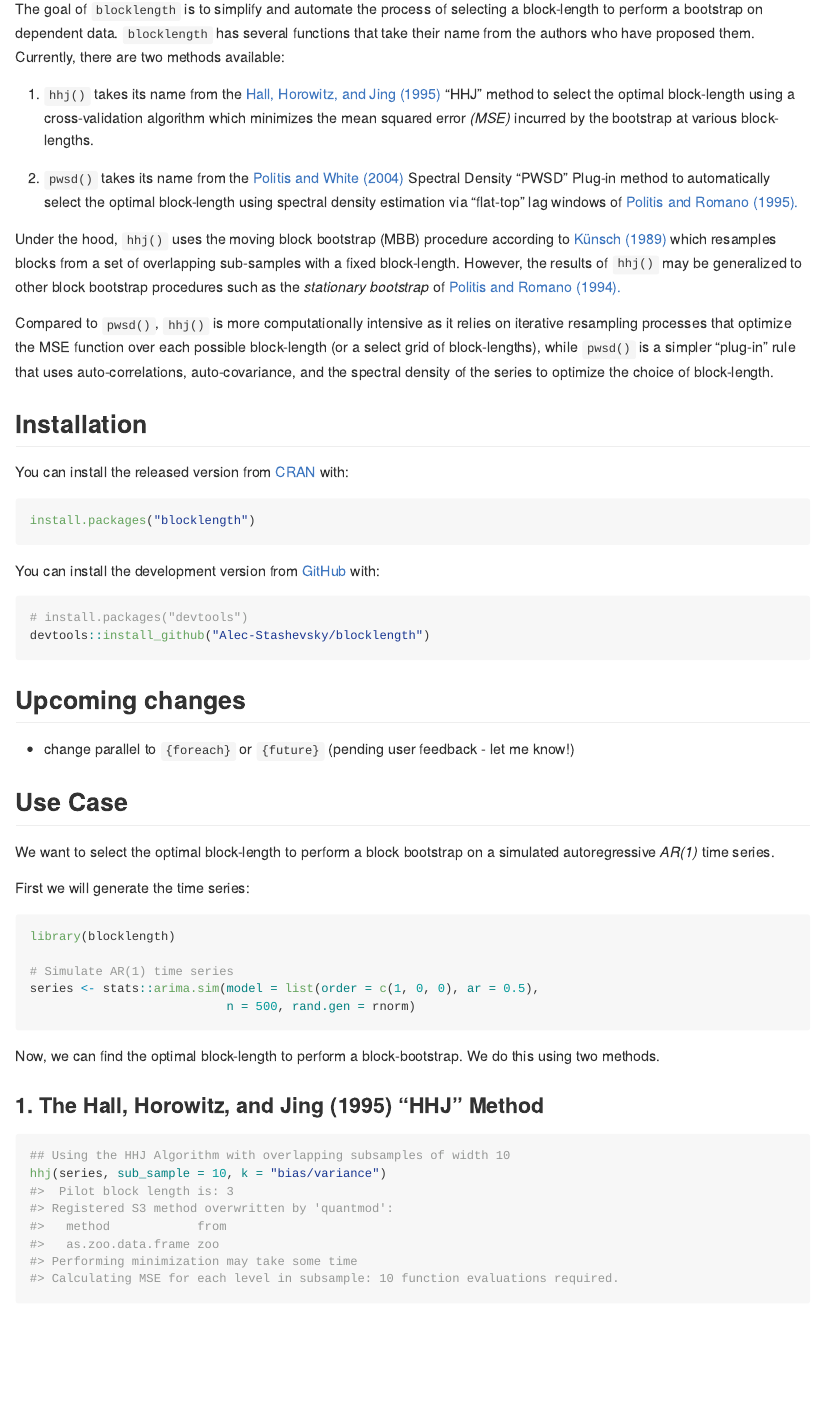
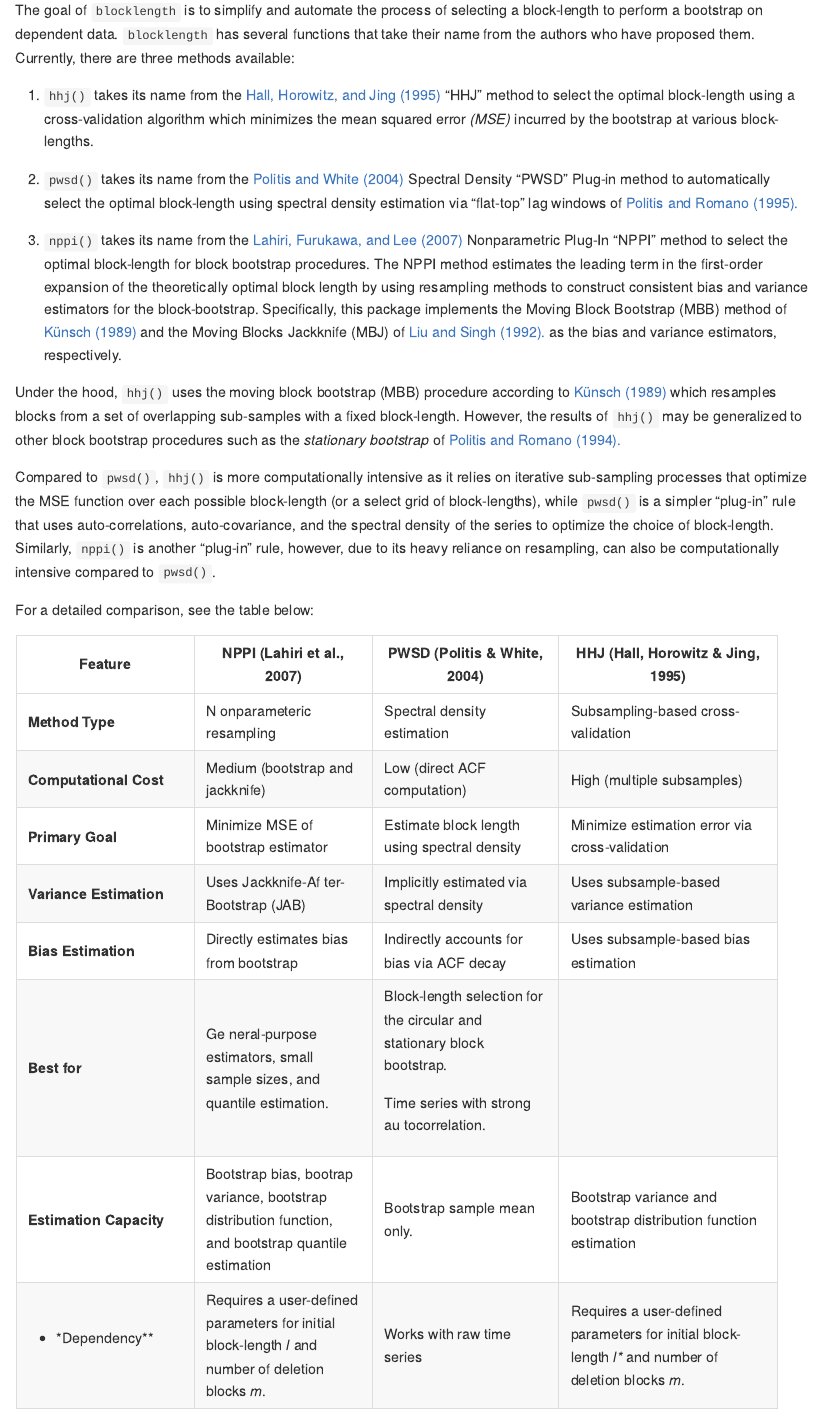
Before and after one commit to Alec-Stashevsky/blocklength, an R Markdown document (README.Rmd): the page in a window 1100 px wide, from 550 px down. The pictures show the output file README.md that the author committed with the source, drawn offline in the style of GitHub; badge pictures from the web are left out.

Commit message:
update readme

````diff
--- a/README.Rmd
+++ b/README.Rmd
@@ -1,5 +1,8 @@
 ---
 output: github_document
+editor_options:
+  markdown:
+    wrap: 72
 ---
 
 <!-- README.md is generated from README.Rmd. Please edit that file -->
@@ -41,11 +62,69 @@ The problem with the block bootstrap is the high sensitivity to the choice of bl
 
-The goal of `blocklength` is to simplify and automate the process of selecting a block-length to perform a bootstrap on dependent data. `blocklength` has several functions that take their name from the authors who have proposed them. Currently,
-there are two methods available:
+The goal of `blocklength` is to simplify and automate the process of
+selecting a block-length to perform a bootstrap on dependent data.
+`blocklength` has several functions that take their name from the
+authors who have proposed them. Currently, there are three methods
+available:
 
- 1. `hhj()` takes its name from the [Hall, Horowitz, and Jing (1995)](https://academic.oup.com/biomet/article-abstract/82/3/561/260651?redirectedFrom=fulltext) "HHJ" method to select the optimal block-length using a cross-validation algorithm which minimizes the mean squared error *(MSE)* incurred by the bootstrap at various block-lengths.
+1.  `hhj()` takes its name from the [Hall, Horowitz, and Jing
+    (1995)](https://academic.oup.com/biomet/article-abstract/82/3/561/260651?redirectedFrom=fulltext)
+    "HHJ" method to select the optimal block-length using a
+    cross-validation algorithm which minimizes the mean squared error
+    *(MSE)* incurred by the bootstrap at various block-lengths.
 
- 2. `pwsd()` takes its name from the [Politis and White (2004)](https://doi.org/10.1081/ETC-120028836) Spectral Density "PWSD" Plug-in method to automatically select the optimal block-length using spectral density estimation via "flat-top" lag windows of [Politis and Romano (1995).](https://doi.org/10.1111/j.1467-9892.1995.tb00223.x)
+2.  `pwsd()` takes its name from the [Politis and White
+    (2004)](https://doi.org/10.1081/ETC-120028836) Spectral Density
+    "PWSD" Plug-in method to automatically select the optimal
+    block-length using spectral density estimation via "flat-top" lag
+    windows of [Politis and Romano
+    (1995).](https://doi.org/10.1111/j.1467-9892.1995.tb00223.x)
 
-Under the hood, `hhj()` uses the moving block bootstrap (MBB) procedure according to [Künsch (1989)](https://projecteuclid.org/euclid.aos/1176347265) which resamples blocks from a set of overlapping sub-samples with a fixed block-length. However, the results of `hhj()` may be generalized to other block bootstrap procedures such as the *stationary bootstrap* of [Politis and Romano (1994).](https://www.tandfonline.com/doi/abs/10.1080/01621459.1994.10476870)
+3.  `nppi()` takes its name from the [Lahiri, Furukawa, and Lee
+    (2007)](https://doi.org/10.1016/j.stamet.2006.08.002) Nonparametric
+    Plug-In "NPPI" method to select the optimal block-length for block
+    bootstrap procedures. The NPPI method estimates the leading term in
+    the first-order expansion of the theoretically optimal block length
+    by using resampling methods to construct consistent bias and
+    variance estimators for the block-bootstrap. Specifically, this
+    package implements the Moving Block Bootstrap (MBB) method of
+    [Künsch (1989)](https://projecteuclid.org/euclid.aos/1176347265) and
+    the Moving Blocks Jackknife (MBJ) of [Liu and Singh
+    (1992).](https://doi.org/10.1214/aos/1176348653) as the bias and
+    variance estimators, respectively.
 
-Compared to `pwsd()`, `hhj()` is more computationally intensive as it relies on iterative resampling processes that optimize the MSE function over each possible block-length (or a select grid of block-lengths), while `pwsd()` is a simpler "plug-in" rule that uses auto-correlations, auto-covariance, and the spectral density of the series to optimize the choice of block-length.
+Under the hood, `hhj()` uses the moving block bootstrap (MBB) procedure
+according to [Künsch
+(1989)](https://projecteuclid.org/euclid.aos/1176347265) which resamples
+blocks from a set of overlapping sub-samples with a fixed block-length.
+However, the results of `hhj()` may be generalized to other block
+bootstrap procedures such as the *stationary bootstrap* of [Politis and
+Romano
+(1994).](https://www.tandfonline.com/doi/abs/10.1080/01621459.1994.10476870)
+
+Compared to `pwsd()`, `hhj()` is more computationally intensive as it
+relies on iterative sub-sampling processes that optimize the MSE
+function over each possible block-length (or a select grid of
+block-lengths), while `pwsd()` is a simpler "plug-in" rule that uses
+auto-correlations, auto-covariance, and the spectral density of the
+series to optimize the choice of block-length. Similarly, `nppi()` is
+another "plug-in" rule, however, due to its heavy reliance on
+resampling, can also be computationally intensive compared to `pwsd()`.
+
+For a detailed comparison, see the table below:
+
++---------------+---------------+----------------+-------------------+
+| Feature       | NPPI (Lahiri  | PWSD (Politis  | HHJ (Hall,        |
+|               | et al., 2007) | & White, 2004) | Horowitz & Jing,  |
+|               |               |                | 1995)             |
++===============+===============+================+===================+
+| **Method      | N             | Spectral       | Subsampling-based |
+| Type**        | onparameteric | density        | cross-validation  |
+|               | resampling    | estimation     |                   |
++---------------+---------------+----------------+-------------------+
+| **            | Medium        | Low (direct    | High (multiple    |
+| Computational | (bootstrap    | ACF            | subsamples)       |
+| Cost**        | and           | computation)   |                   |
+|               | jackknife)    |                |                   |
++---------------+---------------+----------------+-------------------+
+| **Primary     | Minimize MSE  | Estimate block | Minimize          |
+| Goal**        | of bootstrap  | length using   | estimation error  |
@@ -52,32 +137,73 @@ Compared to `pwsd()`, `hhj()` is more computationally intensive as it relies on
+|               | (JAB)         | density        | estimation        |
++---------------+---------------+----------------+-------------------+
+| **Bias        | Directly      | Indirectly     | Uses              |
+| Estimation**  | estimates     | accounts for   | subsample-based   |
+|               | bias from     | bias via ACF   | bias estimation   |
+|               | bootstrap     | decay          |                   |
++---------------+---------------+----------------+-------------------+
+| **Best for**  | Ge            | Block-length   |                   |
+|               | neral-purpose | selection for  |                   |
+|               | estimators,   | the circular   |                   |
+|               | small sample  | and stationary |                   |
+|               | sizes, and    | block          |                   |
+|               | quantile      | bootstrap.     |                   |
+|               | estimation.   |                |                   |
+|               |               | Time series    |                   |
+|               |               | with strong    |                   |
+|               |               | au             |                   |
+|               |               | tocorrelation. |                   |
++---------------+---------------+----------------+-------------------+
+| **Estimation  | Bootstrap     | Bootstrap      | Bootstrap         |
+| Capacity**    | bias, bootrap | sample mean    | variance and      |
+|               | variance,     | only.          | bootstrap         |
+|               | bootstrap     |                | distribution      |
+|               | distribution  |                | function          |
+|               | function, and |                | estimation        |
+|               | bootstrap     |                |                   |
+|               | quantile      |                |                   |
+|               | estimation    |                |                   |
++---------------+---------------+----------------+-------------------+
+| *             | Requires a    | Works with raw | Requires a        |
+| *Dependency** | user-defined  | time series    | user-defined      |
+|               | parameters    |                | parameters for    |
+|               | for initial   |                | initial           |
+|               | block-length  |                | block-length      |
+|               | *l* and       |                | *l\** and number  |
+|               | number of     |                | of deletion       |
+|               | deletion      |                | blocks *m*.       |
+|               | blocks *m*.   |                |                   |
++---------------+---------------+----------------+-------------------+
 
 
 ## Installation
 
-You can install the released version from [CRAN](https://cran.r-project.org/package=blocklength) with:
+You can install the released version from
+[CRAN](https://cran.r-project.org/package=blocklength) with:
 
 ``` r
 install.packages("blocklength")
 ```
 
-You can install the development version from [GitHub](https://github.com/Alec-Stashevsky/blocklength) with:
+You can install the development version from
+[GitHub](https://github.com/Alec-Stashevsky/blocklength) with:
 
-```r
+``` r
 # install.packages("devtools")
 devtools::install_github("Alec-Stashevsky/blocklength")
 ```
 
-
 ## Upcoming changes
 
-- change parallel to `{foreach}` or `{future}` (pending user feedback - let me know!)
-
+-   change parallel to `{foreach}` or `{future}` (pending user
+    feedback - let me know!)
 
 ## Use Case
 
-We want to select the optimal block-length to perform a block bootstrap on a
-simulated autoregressive *AR(1)* time series.
+We want to select the optimal block-length to perform a block bootstrap
+on a simulated autoregressive *AR(1)* time series.
 
 First we will generate the time series:
+
 ```{r series}
 library(blocklength)
 
````
Also changed, not shown: NEWS.md (+9 -0 lines), R/nppi.R (+1 -1 lines), README.md, README.Rmd (55 more changed lines).
